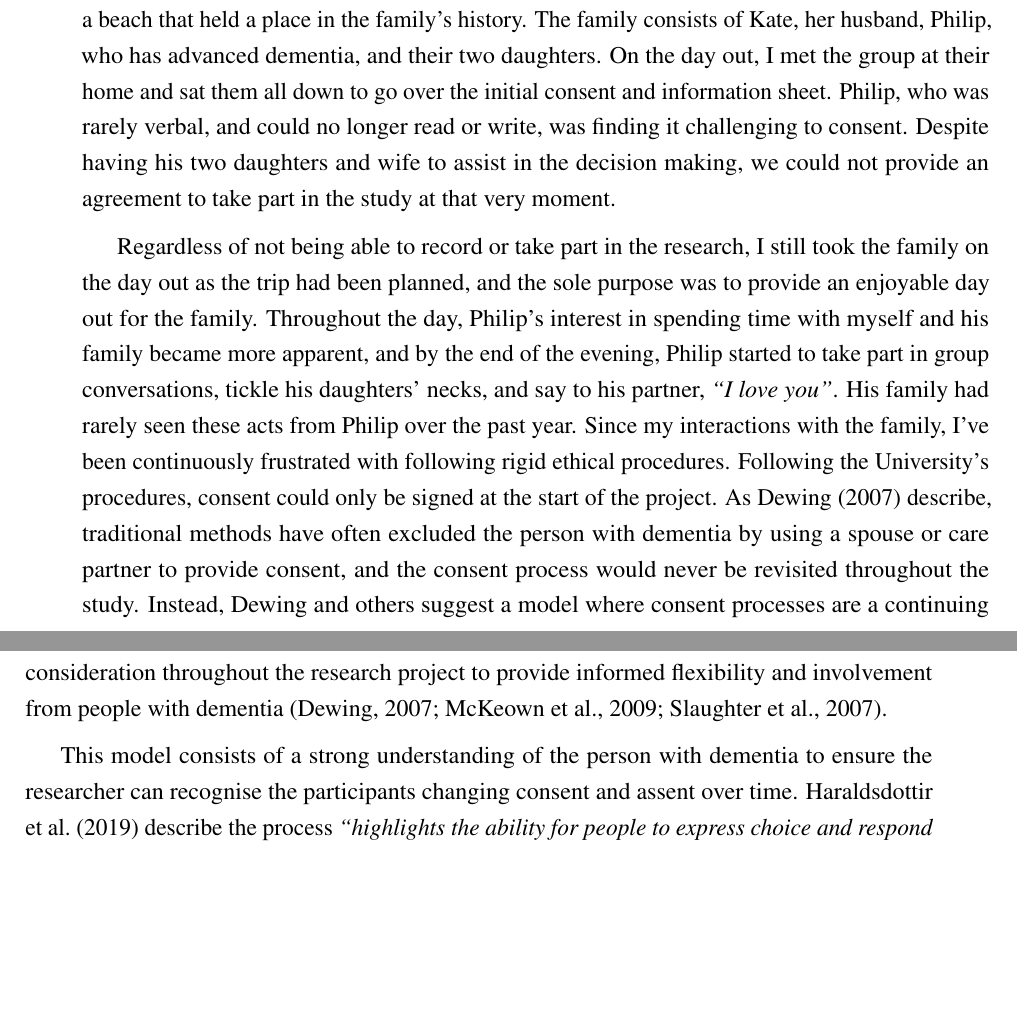
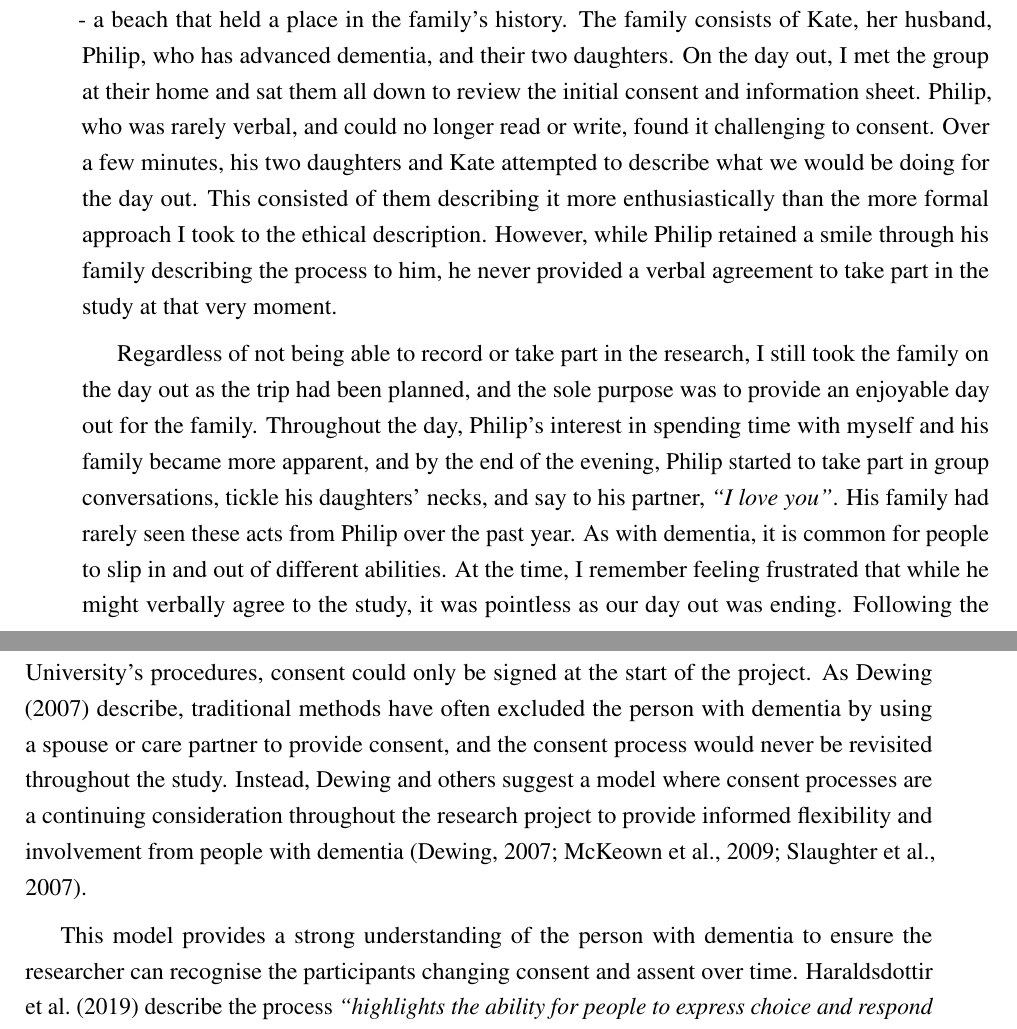
Before and after one commit to jameshodge96/Thesis, a LaTeX thesis (thesis.tex, which reads Chapters/04_Relationships.tex): two parts of pages 15 and 16 of 34, joined at a grey line, cut so that both start at the same text, the shorter picture padded with empty space. Compiled offline with pdfLaTeX.

Commit message:
Chapter four - ethics done

```diff
--- a/Chapters/04_Relationships.tex
+++ b/Chapters/04_Relationships.tex
@@ -217,11 +217,11 @@ Continuing from the quote above, Sarah and John jointly shared the telling of Sa
 
 \subsection{Day out with the Clark family - challenges with consent}
 \label{ClarkFamily}
-For the second day out, I invited the Clark family who expressed interest in going to Seahouses - a beach that held a place in the family's history. The family consists of Kate, her husband, Philip, who has advanced dementia, and their two daughters. On the day out, I met the group at their home and sat them all down to go over the initial consent and information sheet. Philip, who was rarely verbal, and could no longer read or write, was finding it challenging to consent. Despite having his two daughters and wife to assist in the decision making, we could not provide an agreement to take part in the study at that very moment.
+For the second day out, I invited the Clark family who expressed interest in going to Seahouses - a beach that held a place in the family's history. The family consists of Kate, her husband, Philip, who has advanced dementia, and their two daughters. On the day out, I met the group at their home and sat them all down to review the initial consent and information sheet. Philip, who was rarely verbal, and could no longer read or write, found it challenging to consent. Over a few minutes, his two daughters and Kate attempted to describe what we would be doing for the day out. This consisted of them describing it more enthusiastically than the more formal approach I took to the ethical description. However, while Philip retained a smile through his family describing the process to him, he never provided a verbal agreement to take part in the study at that very moment.
 
-Regardless of not being able to record or take part in the research, I still took the family on the day out as the trip had been planned, and the sole purpose was to provide an enjoyable day out for the family. Throughout the day, Philip's interest in spending time with myself and his family became more apparent, and by the end of the evening, Philip started to take part in group conversations, tickle his daughters' necks, and say to his partner, \textit{``I love you''}. His family had rarely seen these acts from Philip over the past year. Since my interactions with the family, I've been continuously frustrated with following rigid ethical procedures. Following the University's procedures, consent could only be signed at the start of the project. As \cite{dewing_participatory_2007} describe, traditional methods have often excluded the person with dementia by using a spouse or care partner to provide consent, and the consent process would never be revisited throughout the study. Instead, Dewing and others suggest a model where consent processes are a continuing consideration throughout the research project to provide informed flexibility and involvement from people with dementia \citep{dewing_participatory_2007,slaughter2007consent,mckeown_actively_2009}.
+Regardless of not being able to record or take part in the research, I still took the family on the day out as the trip had been planned, and the sole purpose was to provide an enjoyable day out for the family. Throughout the day, Philip's interest in spending time with myself and his family became more apparent, and by the end of the evening, Philip started to take part in group conversations, tickle his daughters' necks, and say to his partner, \textit{``I love you''}. His family had rarely seen these acts from Philip over the past year. As with dementia, it is common for people to slip in and out of different abilities. At the time, I remember feeling frustrated that while he might verbally agree to the study, it was pointless as our day out was ending. Following the University's procedures, consent could only be signed at the start of the project. As \cite{dewing_participatory_2007} describe, traditional methods have often excluded the person with dementia by using a spouse or care partner to provide consent, and the consent process would never be revisited throughout the study. Instead, Dewing and others suggest a model where consent processes are a continuing consideration throughout the research project to provide informed flexibility and involvement from people with dementia \citep{dewing_participatory_2007,slaughter2007consent,mckeown_actively_2009}.
 
-This model consists of a strong understanding of the person with dementia to ensure the researcher can recognise the participants changing consent and assent over time. \cite{haraldsdottir2019relational} describe the process \textit{``highlights the ability for people to express choice and respond to experiential encounters and situations that remain long after cognitive decision making is reduced below the legal threshold for informed consent''} \citep[pg. 4]{haraldsdottir2019relational}. As such, the process of consent is highly flexible and situational. However, in contrast, when submitting the ethical procedures to the University Ethical Review board, it was relatively static and required to follow their set rules. While the ethical review board at the University is in place to protect participants and the research, If I could have sought support, advice, and had a more open collaboration through the ethical process, perhaps Philip's involvement in the research could have changed radically.
+This model provides a strong understanding of the person with dementia to ensure the researcher can recognise the participants changing consent and assent over time. \cite{haraldsdottir2019relational} describe the process \textit{``highlights the ability for people to express choice and respond to experiential encounters and situations that remain long after cognitive decision making is reduced below the legal threshold for informed consent''} \citep[pg. 4]{haraldsdottir2019relational}. As such, the process of consent is highly flexible and situational. However, in contrast, when submitting the ethical procedures to the University Ethical Review board, it was relatively static and required to follow their set rules. While the ethical review board at the University is in place to protect participants and the research, If I could have sought support, advice, and had a more open collaboration through the ethical process, perhaps Philip's involvement in the research could have changed radically.
 
 \subsection{Workshops}
 \label{workshops}
```
